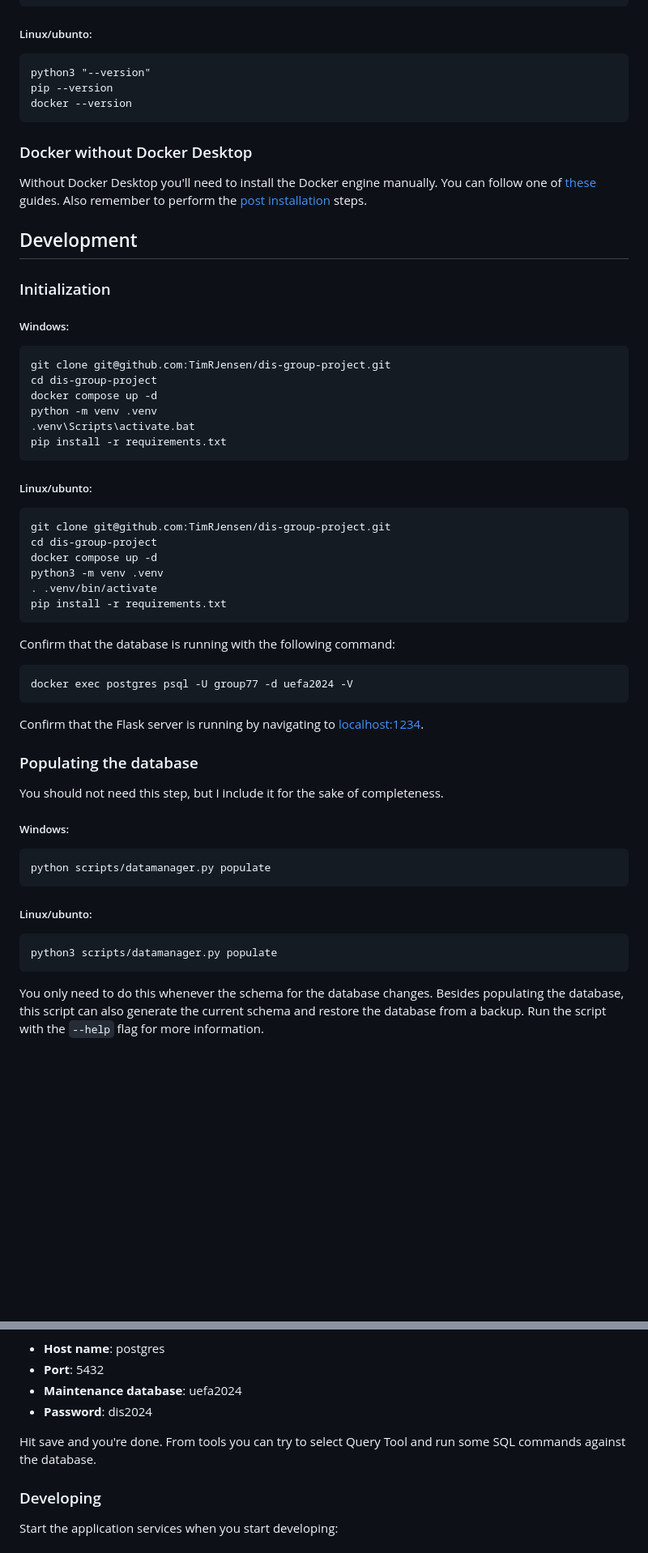
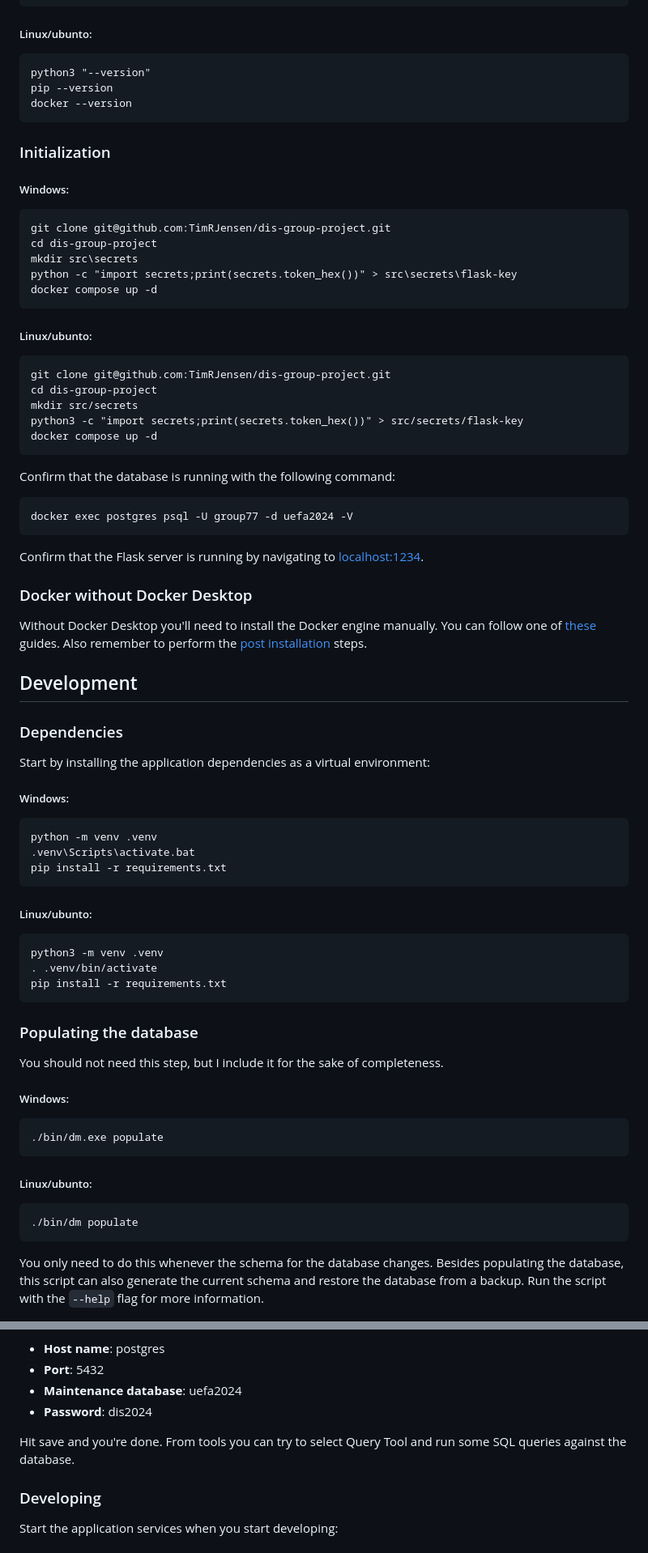
Before and after one commit to TimRJensen/DIS-group-project, a Markdown page: README.md, 2 parts joined by grey strips. Shown at 81% size. Rendered like a GitHub page; blank space fills up the shorter version.

````diff
--- a/README.md
+++ b/README.md
@@ -34,42 +35,54 @@ python3 "--version"
 pip --version
 docker --version
 ```
-### Docker without Docker Desktop
-Without Docker Desktop you'll need to install the Docker engine manually. You can follow one of [these](https://docs.docker.com/engine/install/) guides. Also remember to perform the [post installation](https://docs.docker.com/engine/install/linux-postinstall/) steps.
-## Development
 ### Initialization
 #####  Windows:
 ```
 git clone git@github.com:TimRJensen/dis-group-project.git
 cd dis-group-project
+mkdir src\secrets
+python -c "import secrets;print(secrets.token_hex())" > src\secrets\flask-key
 docker compose up -d
+```
+#####  Linux/ubunto:
+```
+git clone git@github.com:TimRJensen/dis-group-project.git
+cd dis-group-project
+mkdir src/secrets
+python3 -c "import secrets;print(secrets.token_hex())" > src/secrets/flask-key
+docker compose up -d
+```
+Confirm that the database is running with the following command:
+```
+docker exec postgres psql -U group77 -d uefa2024 -V
+```
+Confirm that the Flask server is running by navigating to [localhost:1234](http://localhost:1234?greet=name).
+### Docker without Docker Desktop
+Without Docker Desktop you'll need to install the Docker engine manually. You can follow one of [these](https://docs.docker.com/engine/install/) guides. Also remember to perform the [post installation](https://docs.docker.com/engine/install/linux-postinstall/) steps.
+## Development
+### Dependencies
+Start by installing the application dependencies as a virtual environment:
+#####  Windows:
+```
 python -m venv .venv
 .venv\Scripts\activate.bat
 pip install -r requirements.txt
 ```
 #####  Linux/ubunto:
 ```
-git clone git@github.com:TimRJensen/dis-group-project.git
-cd dis-group-project
-docker compose up -d
 python3 -m venv .venv
 . .venv/bin/activate
 pip install -r requirements.txt
 ```
-Confirm that the database is running with the following command:
-```
-docker exec postgres psql -U group77 -d uefa2024 -V
-```
-Confirm that the Flask server is running by navigating to [localhost:1234](http://localhost:1234?greet=name).
 ### Populating the database
 You should not need this step, but I include it for the sake of completeness.
 ##### Windows:
 ```
-python scripts/datamanager.py populate
+./bin/dm.exe populate
 ```
 ##### Linux/ubunto:
 ```
-python3 scripts/datamanager.py populate
+./bin/dm populate
 ```
 You only need to do this whenever the schema for the database changes. Besides populating the database, this script can also generate the current schema and restore the database from a backup. Run the script with the `--help` flag for more information.
 ### PGAdmin
@@ -83,7 +96,7 @@ To connect to the database, rightclick Servers in the top left corner and select
 - **Maintenance database**: uefa2024
 - **Password**: dis2024
 
-Hit save and you're done. From tools you can try to select Query Tool and run some SQL commands against the database.
+Hit save and you're done. From tools you can try to select Query Tool and run some SQL queries against the database.
 ### Developing
 Start the application services when you start developing:
 #####  Windows/Linux/ubunto:
````
Also changed, not shown: other parts of README.md (+5 -9 lines).
